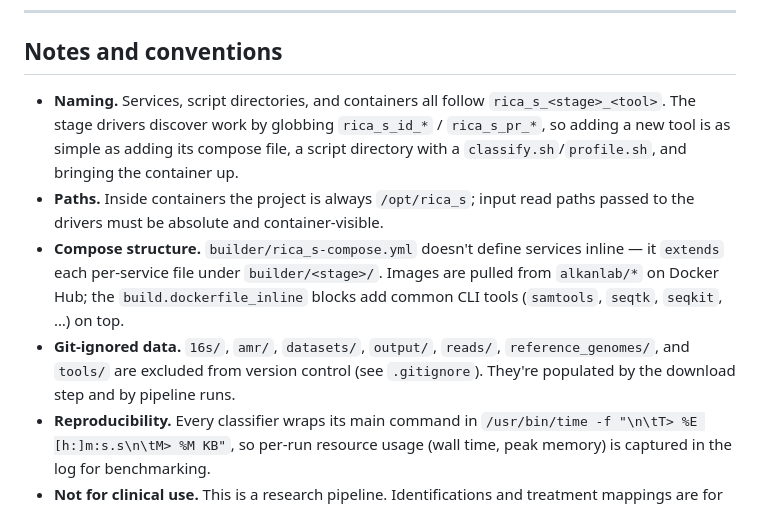
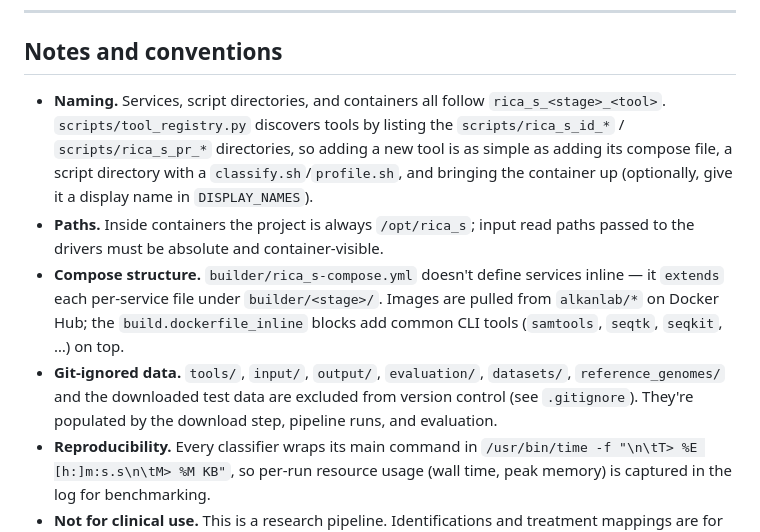
Before and after one commit to BilkentCompGen/rica_s, a Markdown page: README.md, the part around one of its changes. GitHub-like rendering.

```diff
--- a/README.md
+++ b/README.md
@@ -307,10 +328,10 @@ It reads a two‑column TSV, keeps the top 20 subjects by hit count, and renders
 
 ## Notes and conventions
 
-- **Naming.** Services, script directories, and containers all follow `rica_s_<stage>_<tool>`. The stage drivers discover work by globbing `rica_s_id_*` / `rica_s_pr_*`, so adding a new tool is as simple as adding its compose file, a script directory with a `classify.sh`/`profile.sh`, and bringing the container up.
+- **Naming.** Services, script directories, and containers all follow `rica_s_<stage>_<tool>`. `scripts/tool_registry.py` discovers tools by listing the `scripts/rica_s_id_*` / `scripts/rica_s_pr_*` directories, so adding a new tool is as simple as adding its compose file, a script directory with a `classify.sh`/`profile.sh`, and bringing the container up (optionally, give it a display name in `DISPLAY_NAMES`).
 - **Paths.** Inside containers the project is always `/opt/rica_s`; input read paths passed to the drivers must be absolute and container‑visible.
 - **Compose structure.** `builder/rica_s-compose.yml` doesn't define services inline — it `extends` each per‑service file under `builder/<stage>/`. Images are pulled from `alkanlab/*` on Docker Hub; the `build.dockerfile_inline` blocks add common CLI tools (`samtools`, `seqtk`, `seqkit`, …) on top.
-- **Git‑ignored data.** `16s/`, `amr/`, `datasets/`, `output/`, `reads/`, `reference_genomes/`, and `tools/` are excluded from version control (see `.gitignore`). They're populated by the download step and by pipeline runs.
+- **Git‑ignored data.** `tools/`, `input/`, `output/`, `evaluation/`, `datasets/`, `reference_genomes/` and the downloaded test data are excluded from version control (see `.gitignore`). They're populated by the download step, pipeline runs, and evaluation.
 - **Reproducibility.** Every classifier wraps its main command in `/usr/bin/time -f "\n\tT> %E [h:]m:s.s\n\tM> %M KB"`, so per‑run resource usage (wall time, peak memory) is captured in the log for benchmarking.
 - **Not for clinical use.** This is a research pipeline. Identifications and treatment mappings are for investigation and benchmarking, not diagnosis.
 <!--
```
Also changed, not shown: other parts of README.md (+30 -9 lines).
